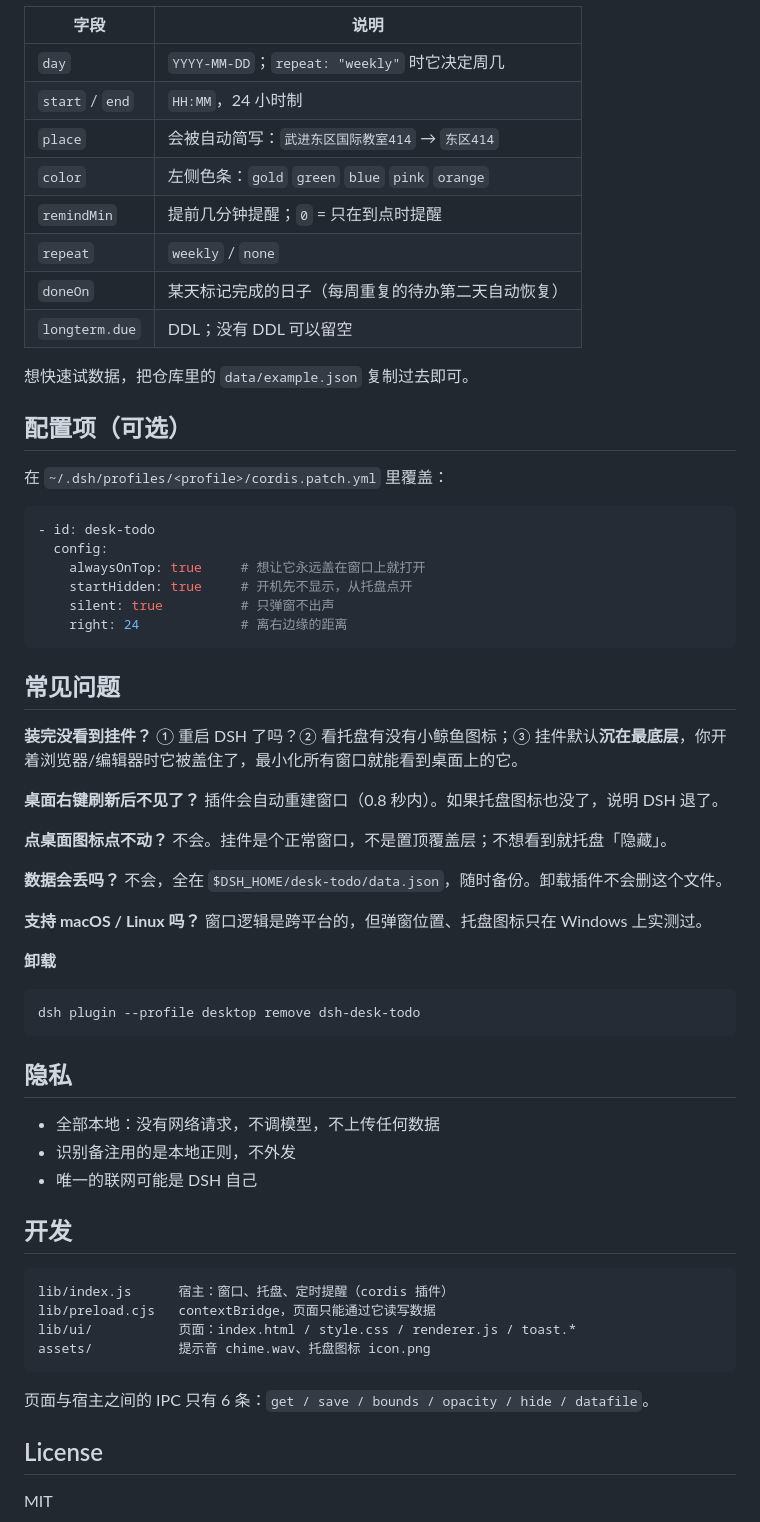
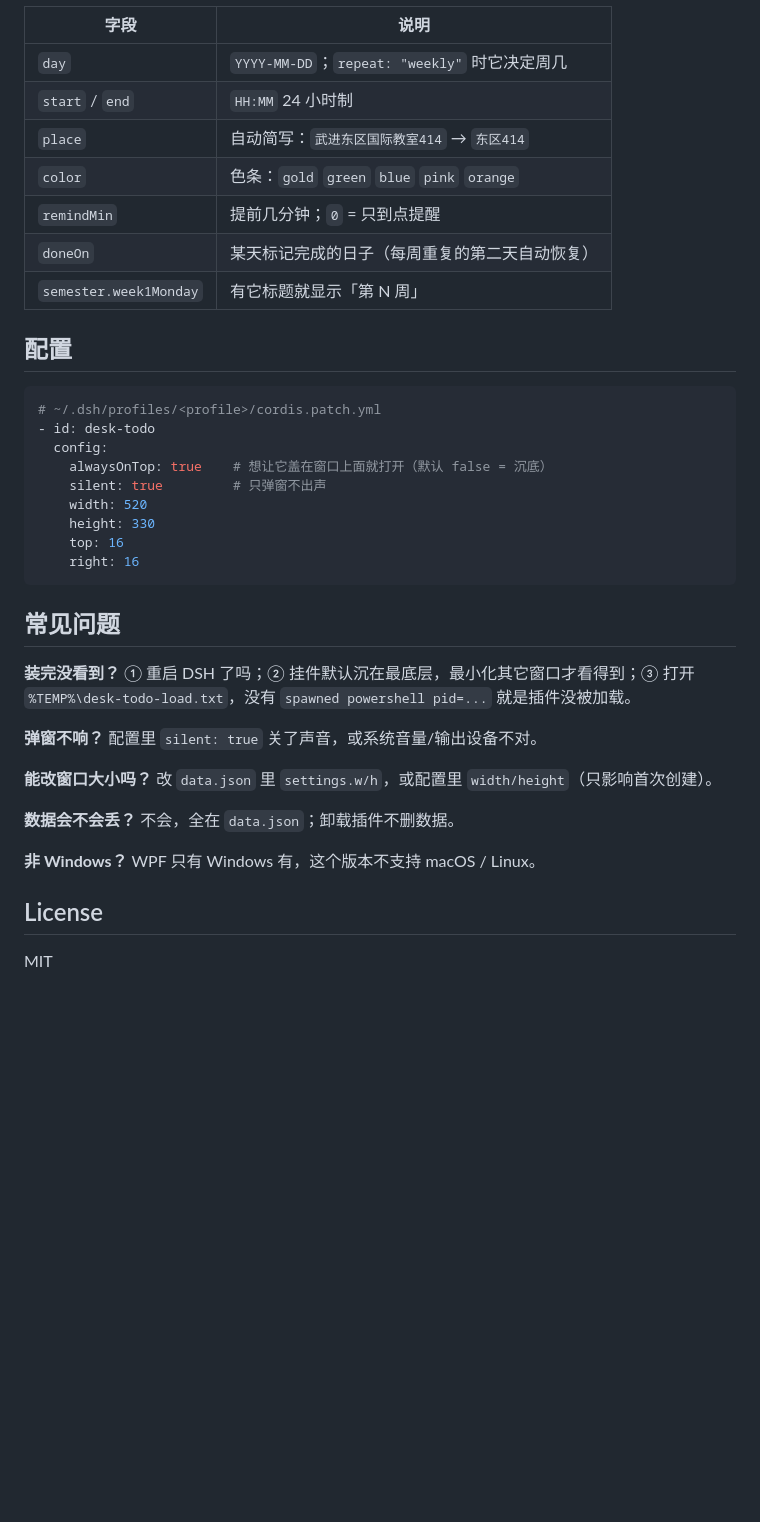
Before and after one commit to Astryve/dsh-desk-todo, a Markdown page: README.md, the part around one of its changes. Rendered like a GitHub page; blank space fills up the shorter version.

````diff
--- a/README.md
+++ b/README.md
@@ -133,68 +110,43 @@ $DSH_HOME/desk-todo/data.json
 | 字段 | 说明 |
 |---|---|
 | `day` | `YYYY-MM-DD`；`repeat: "weekly"` 时它决定周几 |
-| `start` / `end` | `HH:MM`，24 小时制 |
-| `place` | 会被自动简写：`武进东区国际教室414` → `东区414` |
-| `color` | 左侧色条：`gold` `green` `blue` `pink` `orange` |
-| `remindMin` | 提前几分钟提醒；`0` = 只在到点时提醒 |
-| `repeat` | `weekly` / `none` |
-| `doneOn` | 某天标记完成的日子（每周重复的待办第二天自动恢复） |
-| `longterm.due` | DDL；没有 DDL 可以留空 |
+| `start` / `end` | `HH:MM` 24 小时制 |
+| `place` | 自动简写：`武进东区国际教室414` → `东区414` |
+| `color` | 色条：`gold` `green` `blue` `pink` `orange` |
+| `remindMin` | 提前几分钟；`0` = 只到点提醒 |
+| `doneOn` | 某天标记完成的日子（每周重复的第二天自动恢复） |
+| `semester.week1Monday` | 有它标题就显示「第 N 周」 |
 
-想快速试数据，把仓库里的 `data/example.json` 复制过去即可。
-
-## 配置项（可选）
-
-在 `~/.dsh/profiles/<profile>/cordis.patch.yml` 里覆盖：
+## 配置
 
 ```yaml
+# ~/.dsh/profiles/<profile>/cordis.patch.yml
 - id: desk-todo
   config:
-    alwaysOnTop: true     # 想让它永远盖在窗口上就打开
-    startHidden: true     # 开机先不显示，从托盘点开
-    silent: true          # 只弹窗不出声
-    right: 24             # 离右边缘的距离
+    alwaysOnTop: true    # 想让它盖在窗口上面就打开（默认 false = 沉底）
+    silent: true         # 只弹窗不出声
+    width: 520
+    height: 330
+    top: 16
+    right: 16
 ```
 
 ## 常见问题
 
-**装完没看到挂件？**
-① 重启 DSH 了吗？② 看托盘有没有小鲸鱼图标；③ 挂件默认**沉在最底层**，你开着浏览器/编辑器时它被盖住了，最小化所有窗口就能看到桌面上的它。
+**装完没看到？**
+① 重启 DSH 了吗；② 挂件默认沉在最底层，最小化其它窗口才看得到；③ 打开 `%TEMP%\desk-todo-load.txt`，没有 `spawned powershell pid=...` 就是插件没被加载。
 
-**桌面右键刷新后不见了？**
-插件会自动重建窗口（0.8 秒内）。如果托盘图标也没了，说明 DSH 退了。
+**弹窗不响？**
+配置里 `silent: true` 关了声音，或系统音量/输出设备不对。
 
-**点桌面图标点不动？**
-不会。挂件是个正常窗口，不是置顶覆盖层；不想看到就托盘「隐藏」。
+**能改窗口大小吗？**
+改 `data.json` 里 `settings.w/h`，或配置里 `width/height`（只影响首次创建）。
 
-**数据会丢吗？**
-不会，全在 `$DSH_HOME/desk-todo/data.json`，随时备份。卸载插件不会删这个文件。
+**数据会不会丢？**
+不会，全在 `data.json`；卸载插件不删数据。
 
-**支持 macOS / Linux 吗？**
-窗口逻辑是跨平台的，但弹窗位置、托盘图标只在 Windows 上实测过。
-
-**卸载**
-
-```bash
-dsh plugin --profile desktop remove dsh-desk-todo
-```
-
-## 隐私
-
-- 全部本地：没有网络请求，不调模型，不上传任何数据
-- 识别备注用的是本地正则，不外发
-- 唯一的联网可能是 DSH 自己
-
-## 开发
-
-```
-lib/index.js      宿主：窗口、托盘、定时提醒（cordis 插件）
-lib/preload.cjs   contextBridge，页面只能通过它读写数据
-lib/ui/           页面：index.html / style.css / renderer.js / toast.*
-assets/           提示音 chime.wav、托盘图标 icon.png
-```
-
-页面与宿主之间的 IPC 只有 6 条：`get / save / bounds / opacity / hide / datafile`。
+**非 Windows？**
+WPF 只有 Windows 有，这个版本不支持 macOS / Linux。
 
 ## License
 
````
Also changed, not shown: other parts of README.md (+60 -83 lines), docs/screenshot-week.png, 11 other files.
